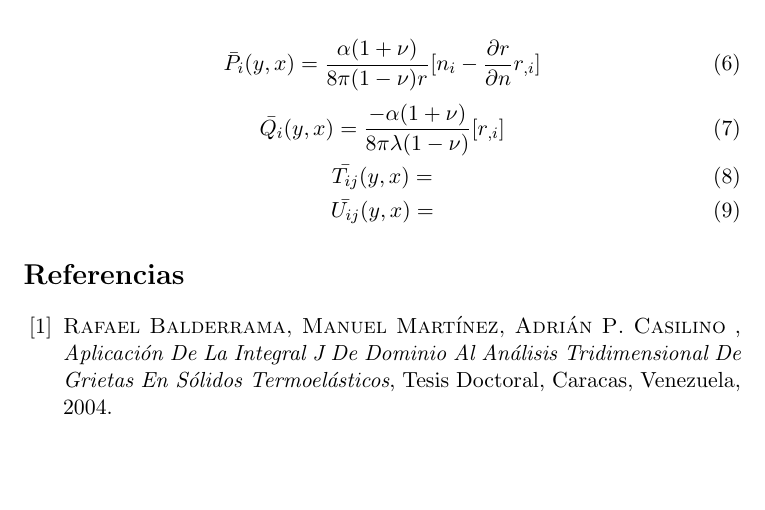
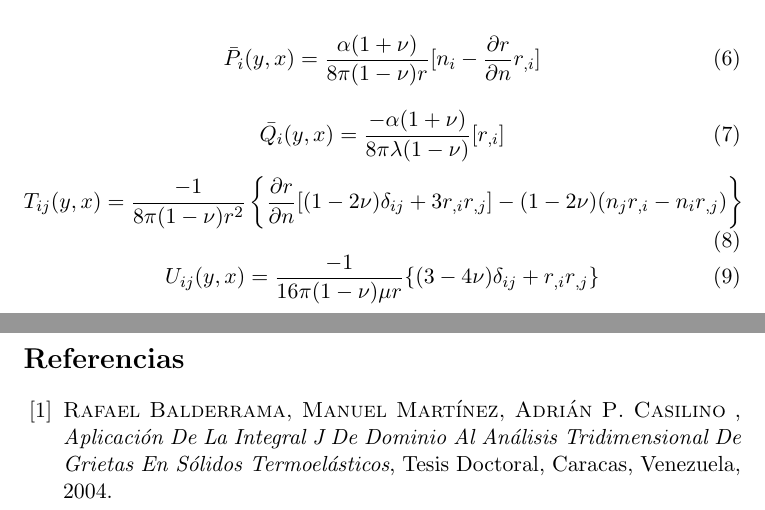
Before and after one commit to vitolera/introduccion-BEM, a LaTeX document (primero.tex): part of page 2 of 2 before the commit and two parts of pages 2 and 3 of 3 after it, the two joined at a grey line, cut so that both start at the same text, the shorter picture padded with empty space. Compiled offline with pdfLaTeX.

Commit message:
terminado las sf

```diff
--- a/primero.tex
+++ b/primero.tex
@@ -57,10 +57,10 @@ donde tenemos como soluciones fundamentales del problema elástico $T_{ij}$ y $U
 \bar{Q_{i}}(y,x)=\frac{-\alpha(1+\nu)}{8\pi\lambda(1-\nu)}[r_{,i}]
 \end{equation}
 \begin{equation}
-\bar{T_{ij}}(y,x)=
+T_{ij}(y,x)=\frac{-1}{8\pi(1-\nu)r^2} \left\{\frac{\partial{r}}{\partial{n}}[(1-2\nu)\delta_{ij}+3r_{,i}r_{,j}]-(1-2\nu)(n_j r_{,i}-n_i r_{,j}) \right\}
 \end{equation}
 \begin{equation}
-\bar{U_{ij}}(y,x)=
+U_{ij}(y,x)=\frac{-1}{16\pi(1-\nu)\mu r} \{ (3-4\nu) \delta_{ij} + r_{,i} r_{,j}\}
 \end{equation}
 
 \begin{thebibliography}{X}
```
Also changed, not shown: primero.pdf.
